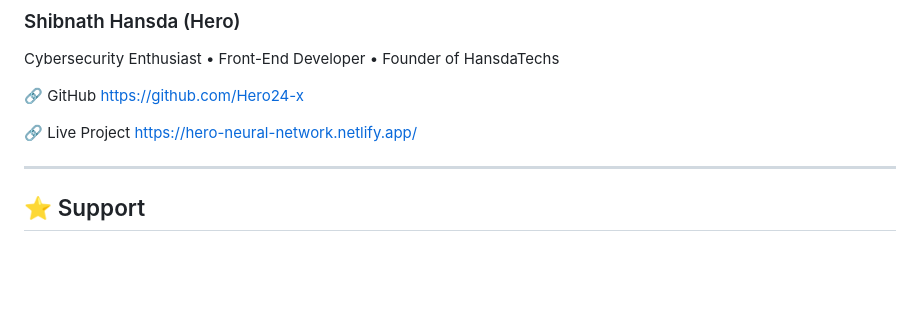
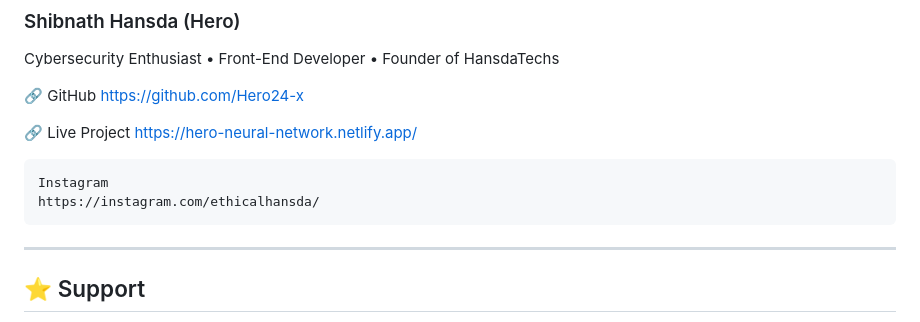
Before and after one commit to Hero24-x/Premium-Neural-Network---Interactive-Matrix, a Markdown page: README.md, the part around the change. Rendered like a GitHub page; blank space fills up the shorter version.

Commit message:
Add Instagram link to README

```diff
--- a/README.md
+++ b/README.md
@@ -162,6 +162,8 @@ https://github.com/Hero24-x
 🔗 Live Project
 https://hero-neural-network.netlify.app/
 
+    Instagram
+    https://instagram.com/ethicalhansda/
 ---
 
 ## ⭐ Support
```
